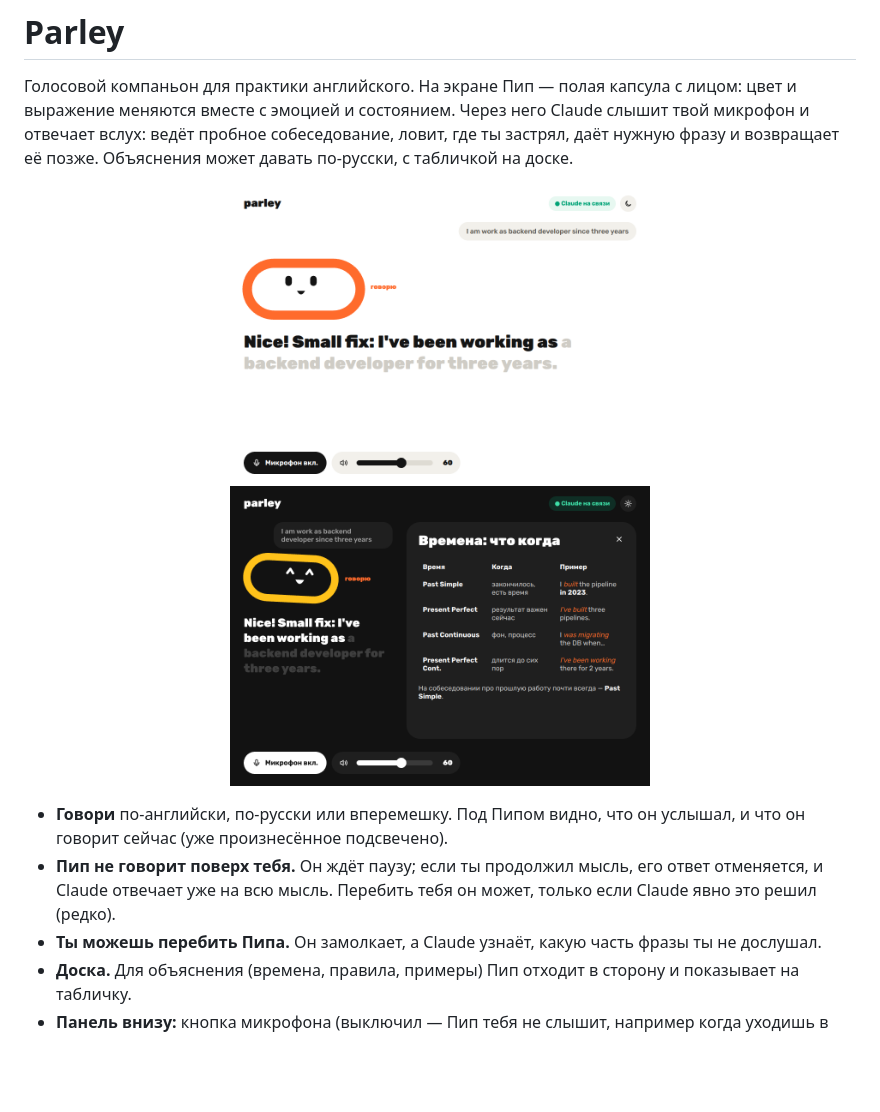
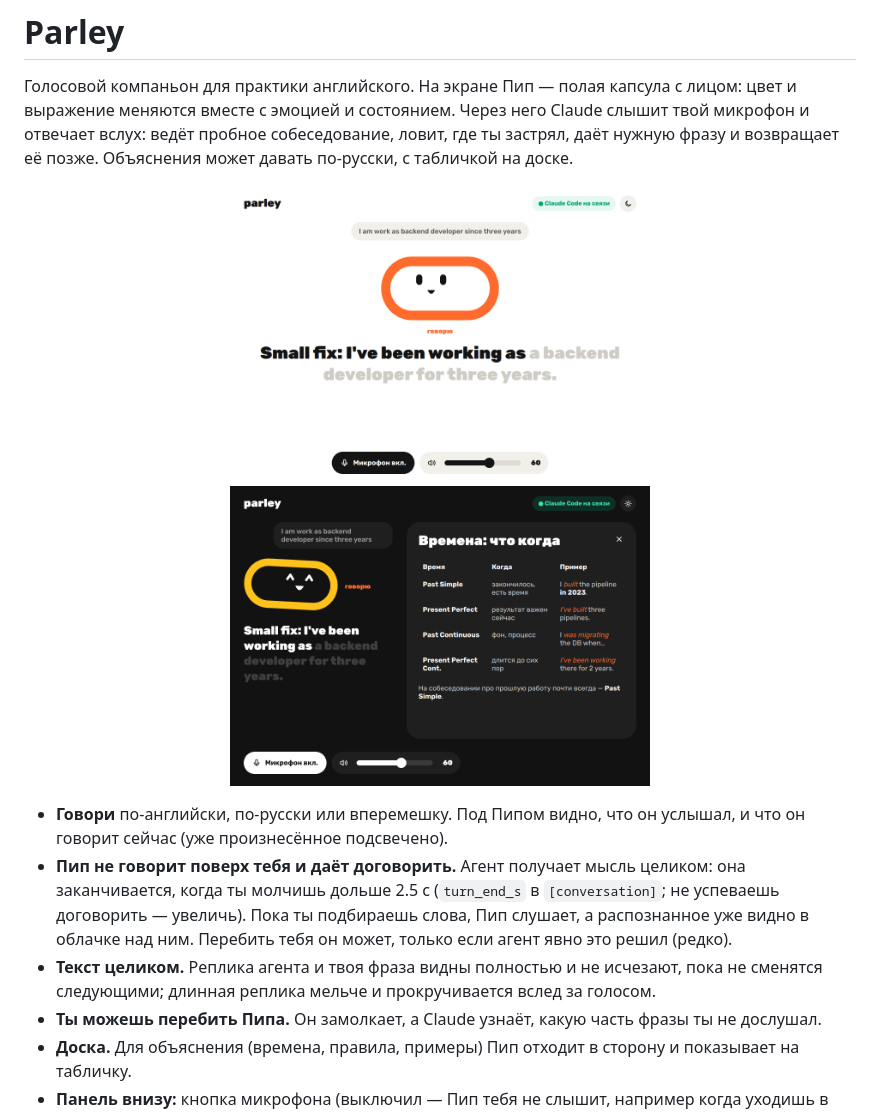
Before and after one commit to toffee-vibe/parley, a Markdown page: README.md, the part around the change. Drawn GitHub-style; pictures changed too: docs/screenshots/dark-board.png, docs/screenshots/speaking.png; blank space fills up the shorter version.

```diff
--- a/README.md
+++ b/README.md
@@ -11,8 +11,12 @@ Claude слышит твой микрофон и отвечает вслух: в
 
 - **Говори** по-английски, по-русски или вперемешку. Под Пипом видно, что он услышал, и что он говорит
   сейчас (уже произнесённое подсвечено).
-- **Пип не говорит поверх тебя.** Он ждёт паузу; если ты продолжил мысль, его ответ отменяется, и Claude
-  отвечает уже на всю мысль. Перебить тебя он может, только если Claude явно это решил (редко).
+- **Пип не говорит поверх тебя и даёт договорить.** Агент получает мысль целиком: она заканчивается,
+  когда ты молчишь дольше 2.5 с (`turn_end_s` в `[conversation]`; не успеваешь договорить — увеличь).
+  Пока ты подбираешь слова, Пип слушает, а распознанное уже видно в облачке над ним.
+  Перебить тебя он может, только если агент явно это решил (редко).
+- **Текст целиком.** Реплика агента и твоя фраза видны полностью и не исчезают, пока не сменятся
+  следующими; длинная реплика мельче и прокручивается вслед за голосом.
 - **Ты можешь перебить Пипа.** Он замолкает, а Claude узнаёт, какую часть фразы ты не дослушал.
 - **Доска.** Для объяснения (времена, правила, примеры) Пип отходит в сторону и показывает на табличку.
 - **Панель внизу:** кнопка микрофона (выключил — Пип тебя не слышит, например когда уходишь в Discord)
```
Also changed, not shown: docs/screenshots/board.png, docs/screenshots/dark-speaking.png, docs/screenshots/deaf.png, docs/screenshots/hearing.png, 7 other files.
